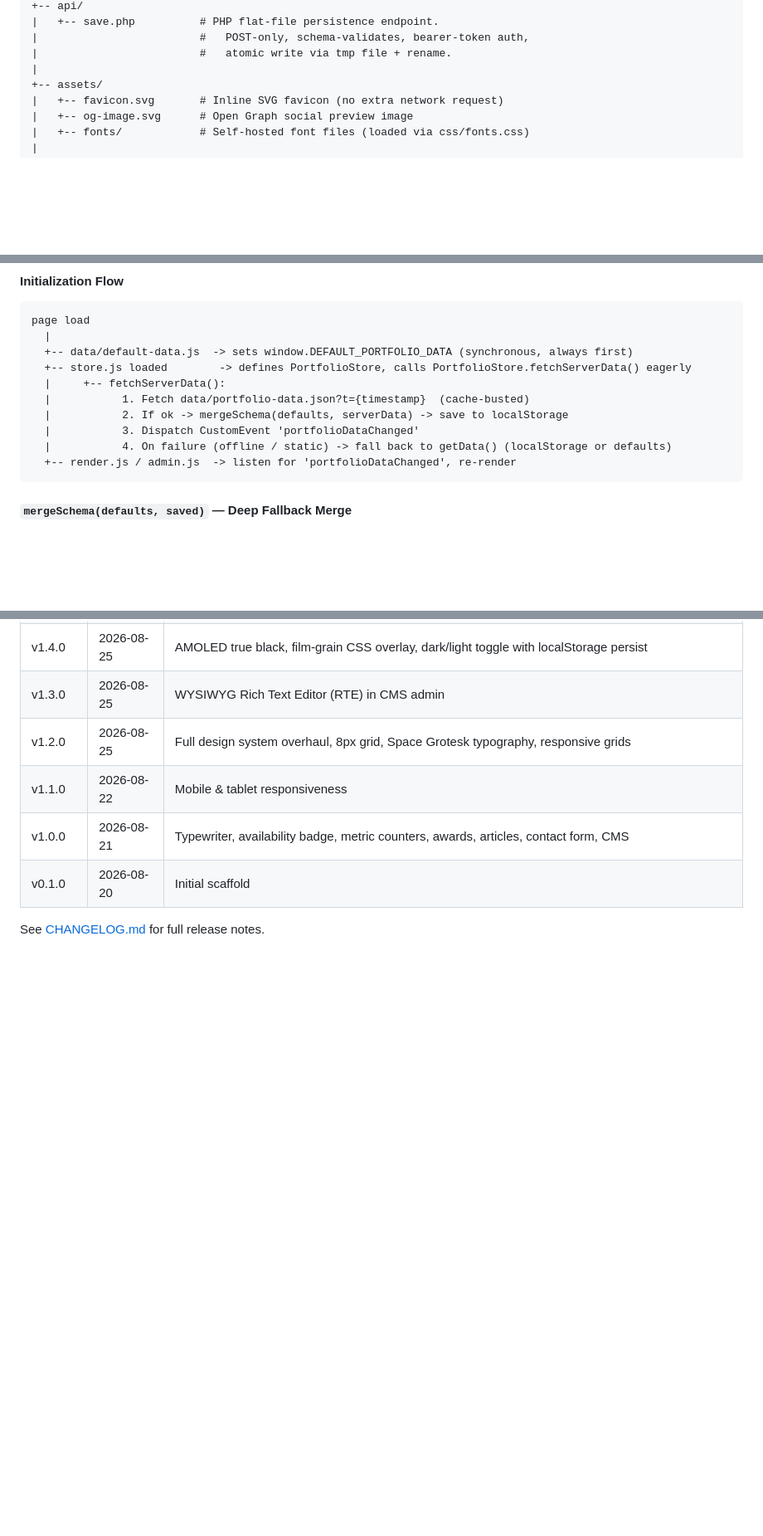
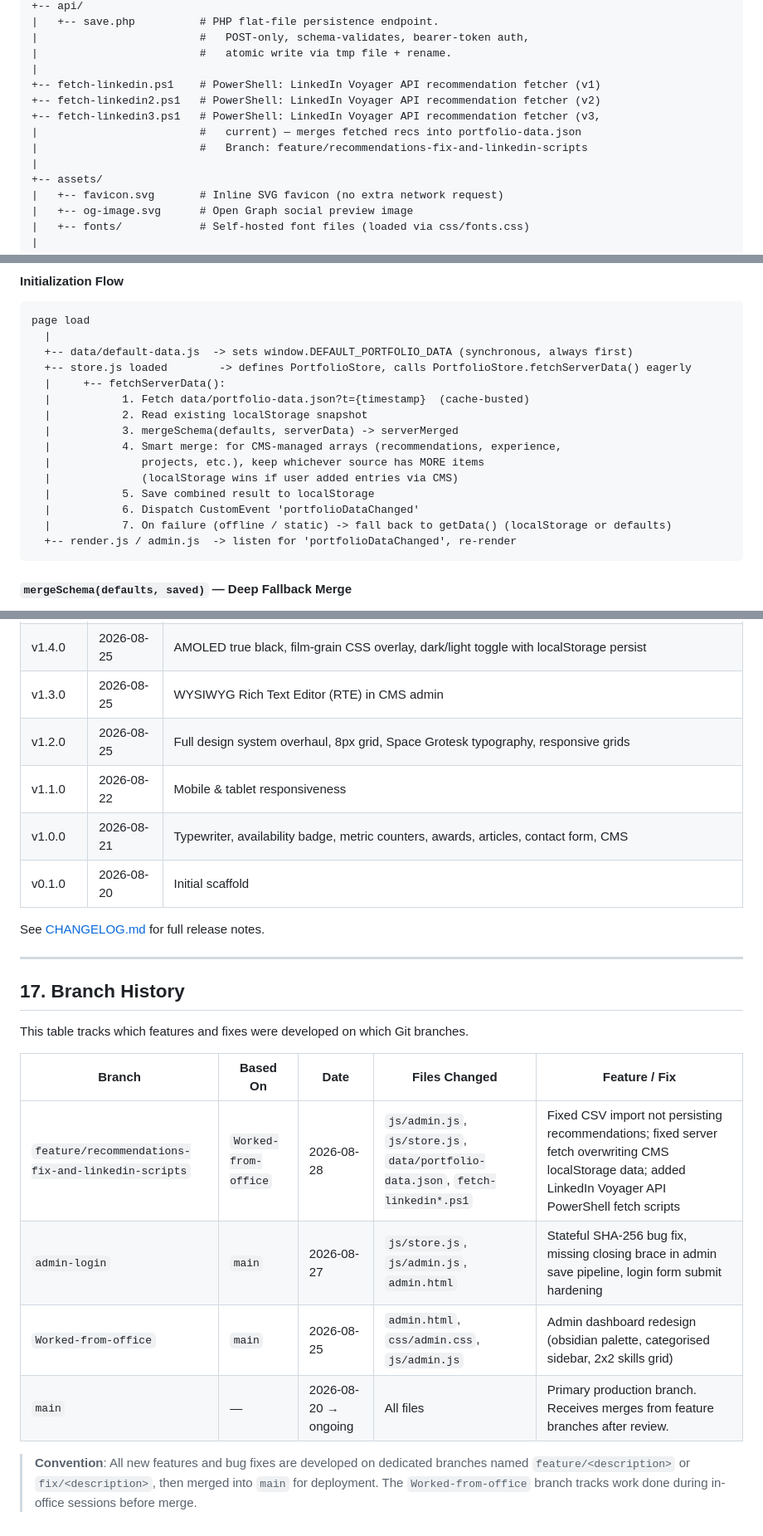
Before and after one commit to fazalhassan23/fazal-profile, a Markdown page: README.md, 3 parts joined by grey strips. Shown at 83% size. Rendered like a GitHub page; blank space fills up the shorter version.

````diff
--- a/README.md
+++ b/README.md
@@ -105,6 +107,12 @@ fazal-portfolio/
 |                         #   POST-only, schema-validates, bearer-token auth,
 |                         #   atomic write via tmp file + rename.
 |
++-- fetch-linkedin.ps1    # PowerShell: LinkedIn Voyager API recommendation fetcher (v1)
++-- fetch-linkedin2.ps1   # PowerShell: LinkedIn Voyager API recommendation fetcher (v2)
++-- fetch-linkedin3.ps1   # PowerShell: LinkedIn Voyager API recommendation fetcher (v3,
+|                         #   current) — merges fetched recs into portfolio-data.json
+|                         #   Branch: feature/recommendations-fix-and-linkedin-scripts
+|
 +-- assets/
 |   +-- favicon.svg       # Inline SVG favicon (no extra network request)
 |   +-- og-image.svg      # Open Graph social preview image
@@ -137,9 +145,14 @@ page load
   +-- store.js loaded        -> defines PortfolioStore, calls PortfolioStore.fetchServerData() eagerly
   |     +-- fetchServerData():
   |           1. Fetch data/portfolio-data.json?t={timestamp}  (cache-busted)
-  |           2. If ok -> mergeSchema(defaults, serverData) -> save to localStorage
-  |           3. Dispatch CustomEvent 'portfolioDataChanged'
-  |           4. On failure (offline / static) -> fall back to getData() (localStorage or defaults)
+  |           2. Read existing localStorage snapshot
+  |           3. mergeSchema(defaults, serverData) -> serverMerged
+  |           4. Smart merge: for CMS-managed arrays (recommendations, experience,
+  |              projects, etc.), keep whichever source has MORE items
+  |              (localStorage wins if user added entries via CMS)
+  |           5. Save combined result to localStorage
+  |           6. Dispatch CustomEvent 'portfolioDataChanged'
+  |           7. On failure (offline / static) -> fall back to getData() (localStorage or defaults)
   +-- render.js / admin.js  -> listen for 'portfolioDataChanged', re-render
 ```
 
@@ -649,3 +663,20 @@ This project uses [Semantic Versioning](https://semver.org/) and [Keep a Changel
 | v0.1.0 | 2026-08-20 | Initial scaffold |
 
 See [CHANGELOG.md](./CHANGELOG.md) for full release notes.
+
+---
+
+## 17. Branch History
+
+This table tracks which features and fixes were developed on which Git branches.
+
+| Branch | Based On | Date | Files Changed | Feature / Fix |
+|---|---|---|---|---|
+| `feature/recommendations-fix-and-linkedin-scripts` | `Worked-from-office` | 2026-08-28 | `js/admin.js`, `js/store.js`, `data/portfolio-data.json`, `fetch-linkedin*.ps1` | Fixed CSV import not persisting recommendations; fixed server fetch overwriting CMS localStorage data; added LinkedIn Voyager API PowerShell fetch scripts |
+| `admin-login` | `main` | 2026-08-27 | `js/store.js`, `js/admin.js`, `admin.html` | Stateful SHA-256 bug fix, missing closing brace in admin save pipeline, login form submit hardening |
+| `Worked-from-office` | `main` | 2026-08-25 | `admin.html`, `css/admin.css`, `js/admin.js` | Admin dashboard redesign (obsidian palette, categorised sidebar, 2x2 skills grid) |
+| `main` | — | 2026-08-20 → ongoing | All files | Primary production branch. Receives merges from feature branches after review. |
+
+> **Convention**: All new features and bug fixes are developed on dedicated branches named
+> `feature/<description>` or `fix/<description>`, then merged into `main` for deployment.
+> The `Worked-from-office` branch tracks work done during in-office sessions before merge.
````
Also changed, not shown: other parts of README.md (+5 -2 lines), CHANGELOG.md (+37 -0 lines).
